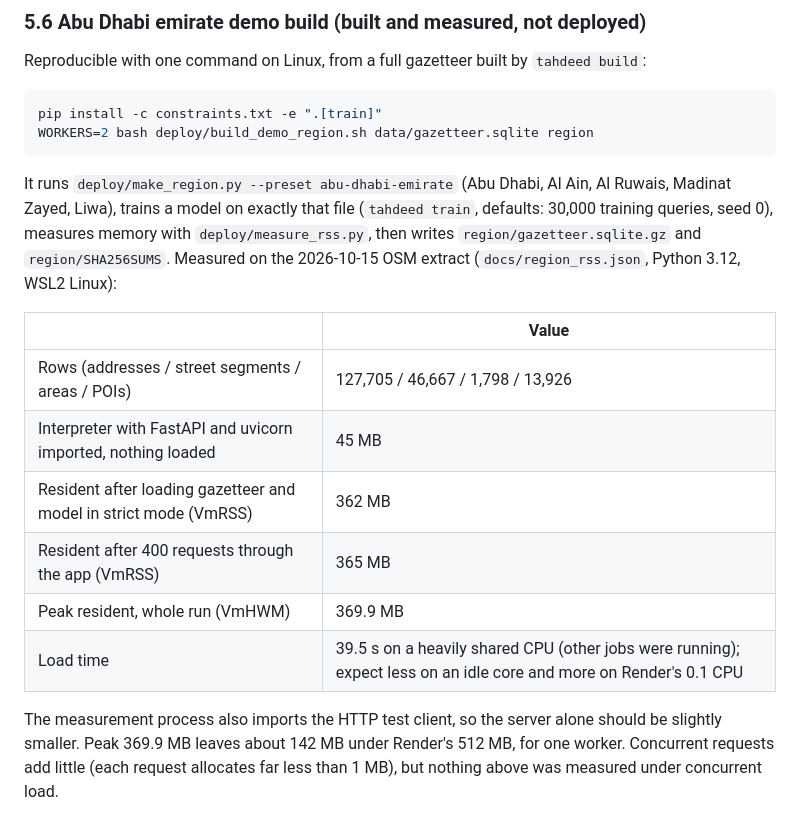
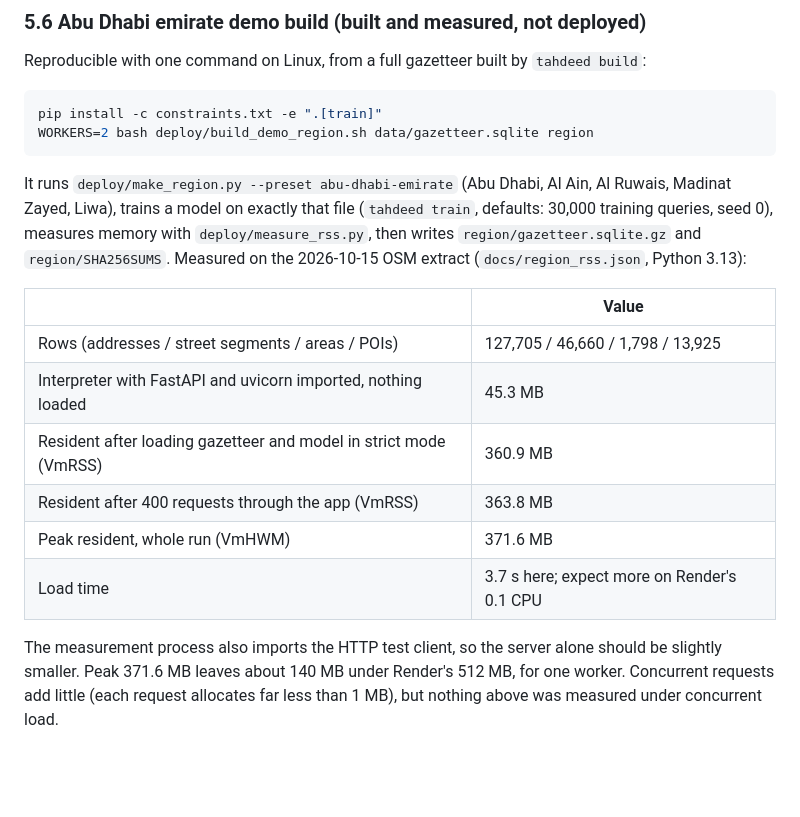
Before and after one commit to hudasol/tahdeed, a Markdown page: docs/DEPLOYMENT.md, the part around the change. Drawn GitHub-style; blank space fills up the shorter version.

Commit message:
Take the memory table in the deployment guide from docs/region_rss.json

```diff
--- a/docs/DEPLOYMENT.md
+++ b/docs/DEPLOYMENT.md
@@ -352,19 +352,19 @@ It runs `deploy/make_region.py --preset abu-dhabi-emirate` (Abu Dhabi, Al Ain, A
 Zayed, Liwa), trains a model on exactly that file (`tahdeed train`, defaults: 30,000 training
 queries, seed 0), measures memory with `deploy/measure_rss.py`, then writes
 `region/gazetteer.sqlite.gz` and `region/SHA256SUMS`. Measured on the 2026-10-15 OSM extract
-(`docs/region_rss.json`, Python 3.12, WSL2 Linux):
+(`docs/region_rss.json`, Python 3.13):
 
 | | Value |
 |---|---|
-| Rows (addresses / street segments / areas / POIs) | 127,705 / 46,667 / 1,798 / 13,926 |
-| Interpreter with FastAPI and uvicorn imported, nothing loaded | 45 MB |
-| Resident after loading gazetteer and model in strict mode (VmRSS) | 362 MB |
-| Resident after 400 requests through the app (VmRSS) | 365 MB |
-| Peak resident, whole run (VmHWM) | 369.9 MB |
-| Load time | 39.5 s on a heavily shared CPU (other jobs were running); expect less on an idle core and more on Render's 0.1 CPU |
+| Rows (addresses / street segments / areas / POIs) | 127,705 / 46,660 / 1,798 / 13,925 |
+| Interpreter with FastAPI and uvicorn imported, nothing loaded | 45.3 MB |
+| Resident after loading gazetteer and model in strict mode (VmRSS) | 360.9 MB |
+| Resident after 400 requests through the app (VmRSS) | 363.8 MB |
+| Peak resident, whole run (VmHWM) | 371.6 MB |
+| Load time | 3.7 s here; expect more on Render's 0.1 CPU |
 
 The measurement process also imports the HTTP test client, so the server alone should be slightly
-smaller. Peak 369.9 MB leaves about 142 MB under Render's 512 MB, for one worker. Concurrent
+smaller. Peak 371.6 MB leaves about 140 MB under Render's 512 MB, for one worker. Concurrent
 requests add little (each request allocates far less than 1 MB), but nothing above was measured
 under concurrent load.
 
```
